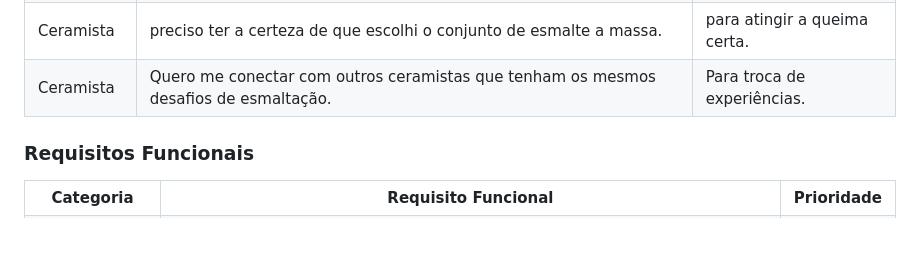
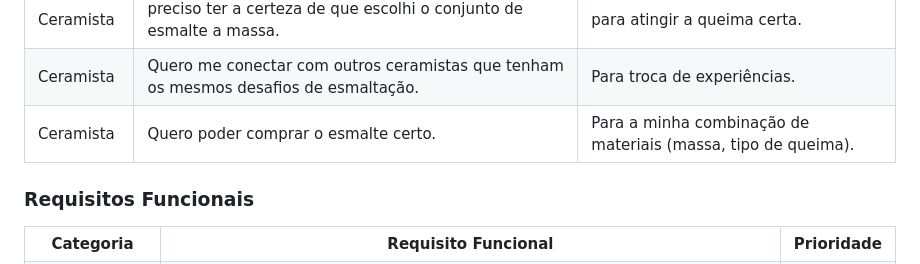
Before and after one commit to ICEI-PUC-Minas-PMV-ADS/pmv-ads-2024-1-e1-proj-web-t4-ceramica, a Markdown page: documentos/02-Especificação do Projeto.md, the part around the change. Drawn GitHub-style; blank space fills up the shorter version.

```diff
--- a/documentos/02-Especificação do Projeto.md
+++ b/documentos/02-Especificação do Projeto.md
@@ -69,7 +69,11 @@
     <td>Quero me conectar com outros ceramistas que tenham os mesmos desafios de esmaltação.</td>
     <td>Para troca de experiências.</td>
   </tr>
-
+  <tr>
+    <td>Ceramista</td>
+    <td>Quero poder comprar o esmalte certo.</td>
+    <td>Para a minha combinação de materiais (massa, tipo de queima).</td>
+  </tr>
 </table>
 
 ### Requisitos Funcionais
```
